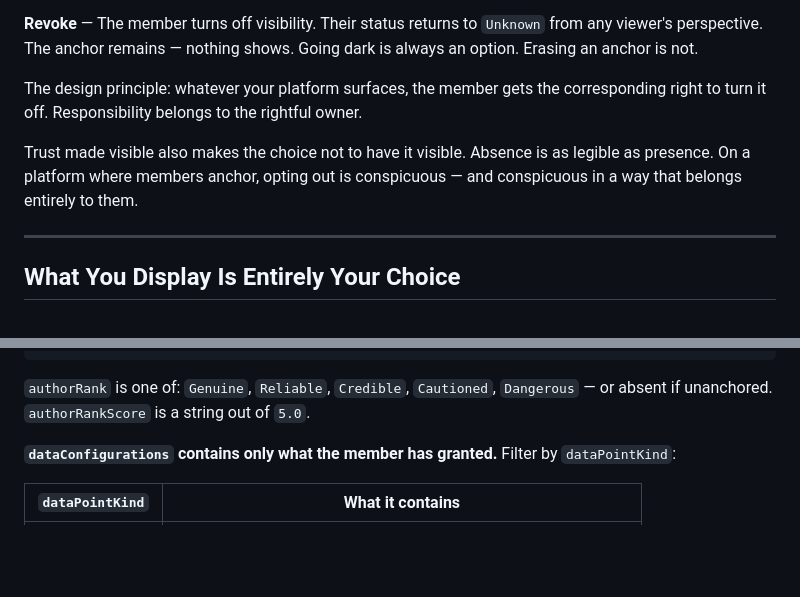
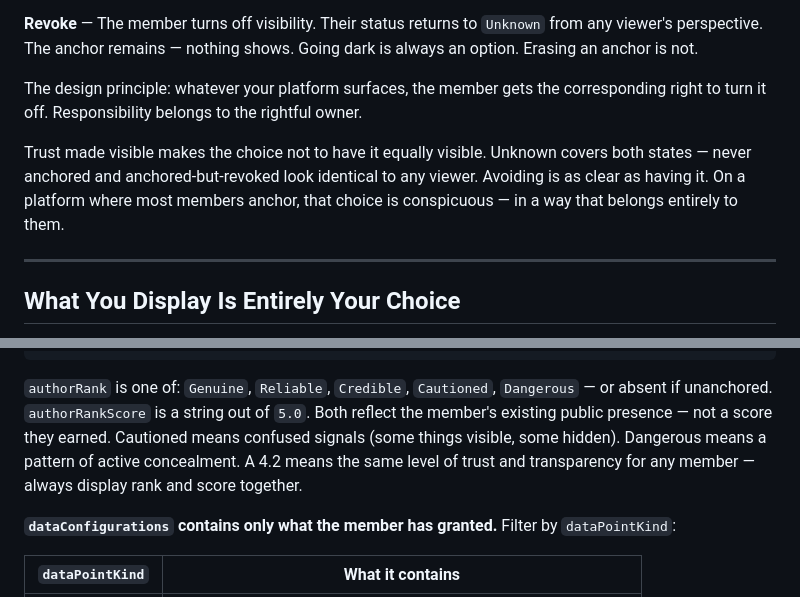
Before and after one commit to jtayler/trusted, a Markdown page: README.md, 2 parts joined by grey strips. Rendered like a GitHub page; blank space fills up the shorter version.

````diff
--- a/README.md
+++ b/README.md
@@ -16,7 +16,7 @@ TruAnon is a trust layer — not a verification gate, not KYC. Members anchor th
 
 The design principle: whatever your platform surfaces, the member gets the corresponding right to turn it off. Responsibility belongs to the rightful owner.
 
-Trust made visible also makes the choice not to have it visible. Absence is as legible as presence. On a platform where members anchor, opting out is conspicuous — and conspicuous in a way that belongs entirely to them.
+Trust made visible makes the choice not to have it equally visible. Unknown covers both states — never anchored and anchored-but-revoked look identical to any viewer. Avoiding is as clear as having it. On a platform where most members anchor, that choice is conspicuous — in a way that belongs entirely to them.
 
 ---
 
@@ -79,7 +79,7 @@ Authorization: [YOUR_PRIVATE_KEY]
 }
 ```
 
-`authorRank` is one of: `Genuine`, `Reliable`, `Credible`, `Cautioned`, `Dangerous` — or absent if unanchored. `authorRankScore` is a string out of `5.0`.
+`authorRank` is one of: `Genuine`, `Reliable`, `Credible`, `Cautioned`, `Dangerous` — or absent if unanchored. `authorRankScore` is a string out of `5.0`. Both reflect the member's existing public presence — not a score they earned. Cautioned means confused signals (some things visible, some hidden). Dangerous means a pattern of active concealment. A 4.2 means the same level of trust and transparency for any member — always display rank and score together.
 
 **`dataConfigurations` contains only what the member has granted.** Filter by `dataPointKind`:
 
````
Also changed, not shown: AI_CONTEXT.md (+35 -6 lines).
